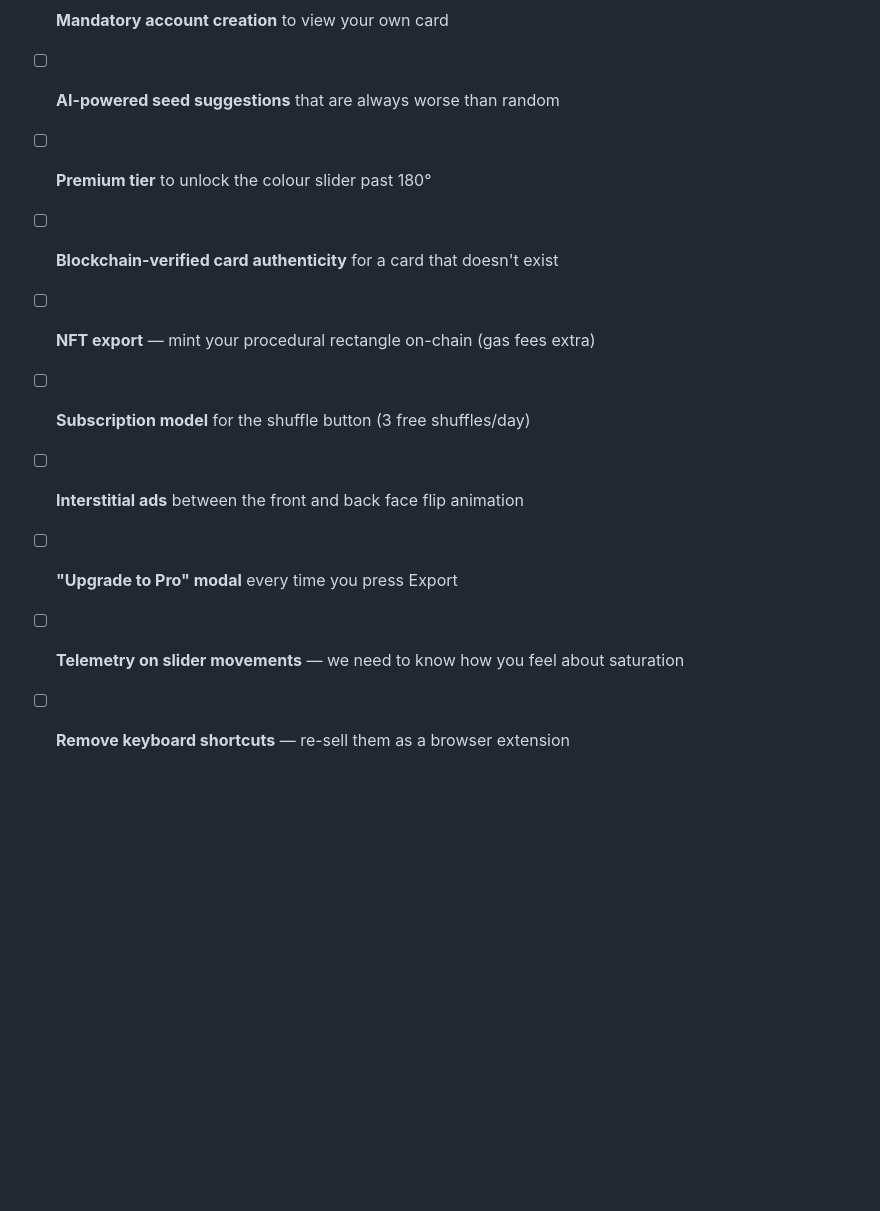
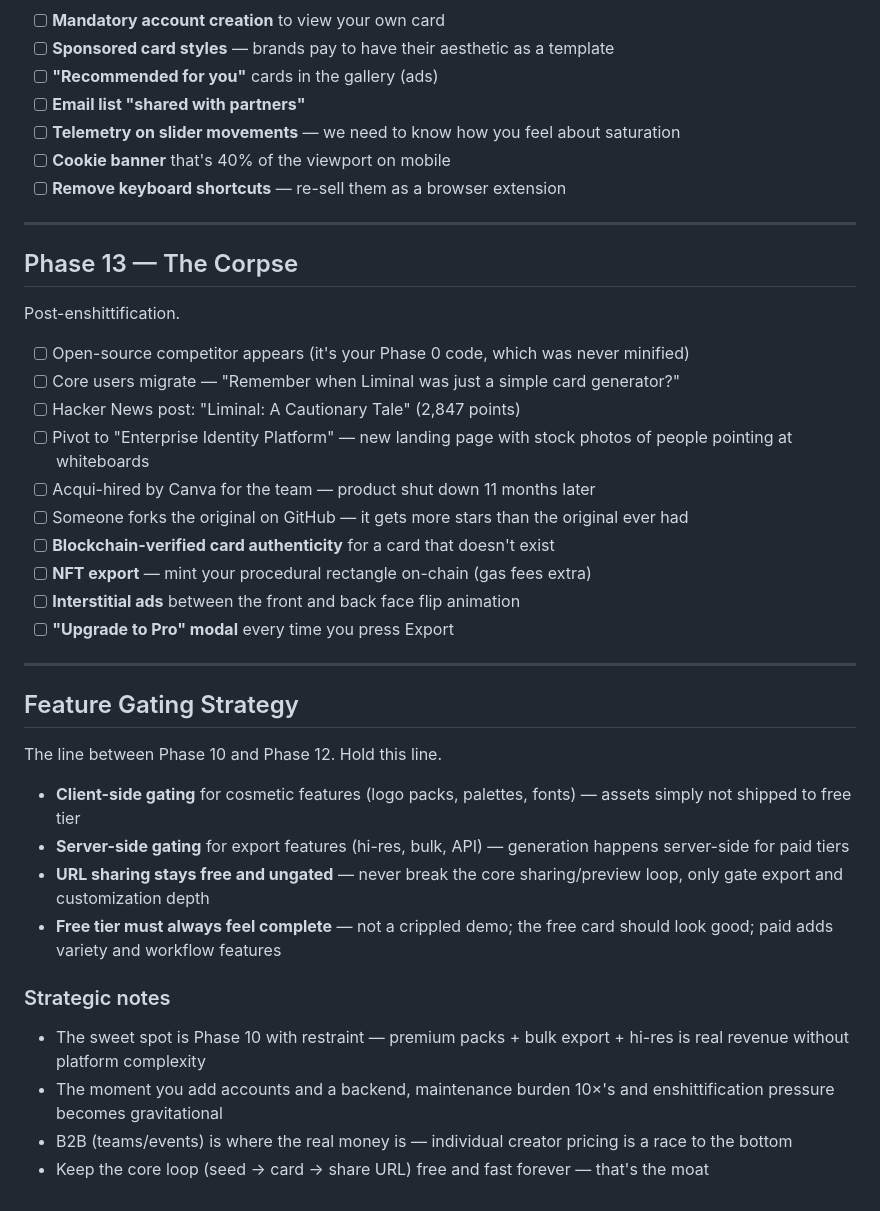
Before and after one commit to jonathan-mcewan/liminal, a Markdown page: ROADMAP.md, the part around one of its changes. Rendered like a GitHub page; blank space fills up the shorter version.

```diff
--- a/ROADMAP.md
+++ b/ROADMAP.md
@@ -132,11 +198,43 @@ The inevitable final form.
 
 - [ ] **Mandatory account creation** to view your own card
-- [ ] **AI-powered seed suggestions** that are always worse than random
-- [ ] **Premium tier** to unlock the colour slider past 180°
+- [ ] **Sponsored card styles** — brands pay to have their aesthetic as a template
+- [ ] **"Recommended for you"** cards in the gallery (ads)
+- [ ] **Email list "shared with partners"**
+- [ ] **Telemetry on slider movements** — we need to know how you feel about saturation
+- [ ] **Cookie banner** that's 40% of the viewport on mobile
+- [ ] **Remove keyboard shortcuts** — re-sell them as a browser extension
+
+---
+
+## Phase 13 — The Corpse
+
+Post-enshittification.
+
+- [ ] Open-source competitor appears (it's your Phase 0 code, which was never minified)
+- [ ] Core users migrate — "Remember when Liminal was just a simple card generator?"
+- [ ] Hacker News post: "Liminal: A Cautionary Tale" (2,847 points)
+- [ ] Pivot to "Enterprise Identity Platform" — new landing page with stock photos of people pointing at whiteboards
+- [ ] Acqui-hired by Canva for the team — product shut down 11 months later
+- [ ] Someone forks the original on GitHub — it gets more stars than the original ever had
 - [ ] **Blockchain-verified card authenticity** for a card that doesn't exist
 - [ ] **NFT export** — mint your procedural rectangle on-chain (gas fees extra)
-- [ ] **Subscription model** for the shuffle button (3 free shuffles/day)
 - [ ] **Interstitial ads** between the front and back face flip animation
 - [ ] **"Upgrade to Pro" modal** every time you press Export
-- [ ] **Telemetry on slider movements** — we need to know how you feel about saturation
-- [ ] **Remove keyboard shortcuts** — re-sell them as a browser extension
+
+---
+
+## Feature Gating Strategy
+
+The line between Phase 10 and Phase 12. Hold this line.
+
+- **Client-side gating** for cosmetic features (logo packs, palettes, fonts) — assets simply not shipped to free tier
+- **Server-side gating** for export features (hi-res, bulk, API) — generation happens server-side for paid tiers
+- **URL sharing stays free and ungated** — never break the core sharing/preview loop, only gate export and customization depth
+- **Free tier must always feel complete** — not a crippled demo; the free card should look good; paid adds variety and workflow features
+
+### Strategic notes
+
+- The sweet spot is Phase 10 with restraint — premium packs + bulk export + hi-res is real revenue without platform complexity
+- The moment you add accounts and a backend, maintenance burden 10×'s and enshittification pressure becomes gravitational
+- B2B (teams/events) is where the real money is — individual creator pricing is a race to the bottom
+- Keep the core loop (seed → card → share URL) free and fast forever — that's the moat
```
Also changed, not shown: other parts of ROADMAP.md (+68 -2 lines).
